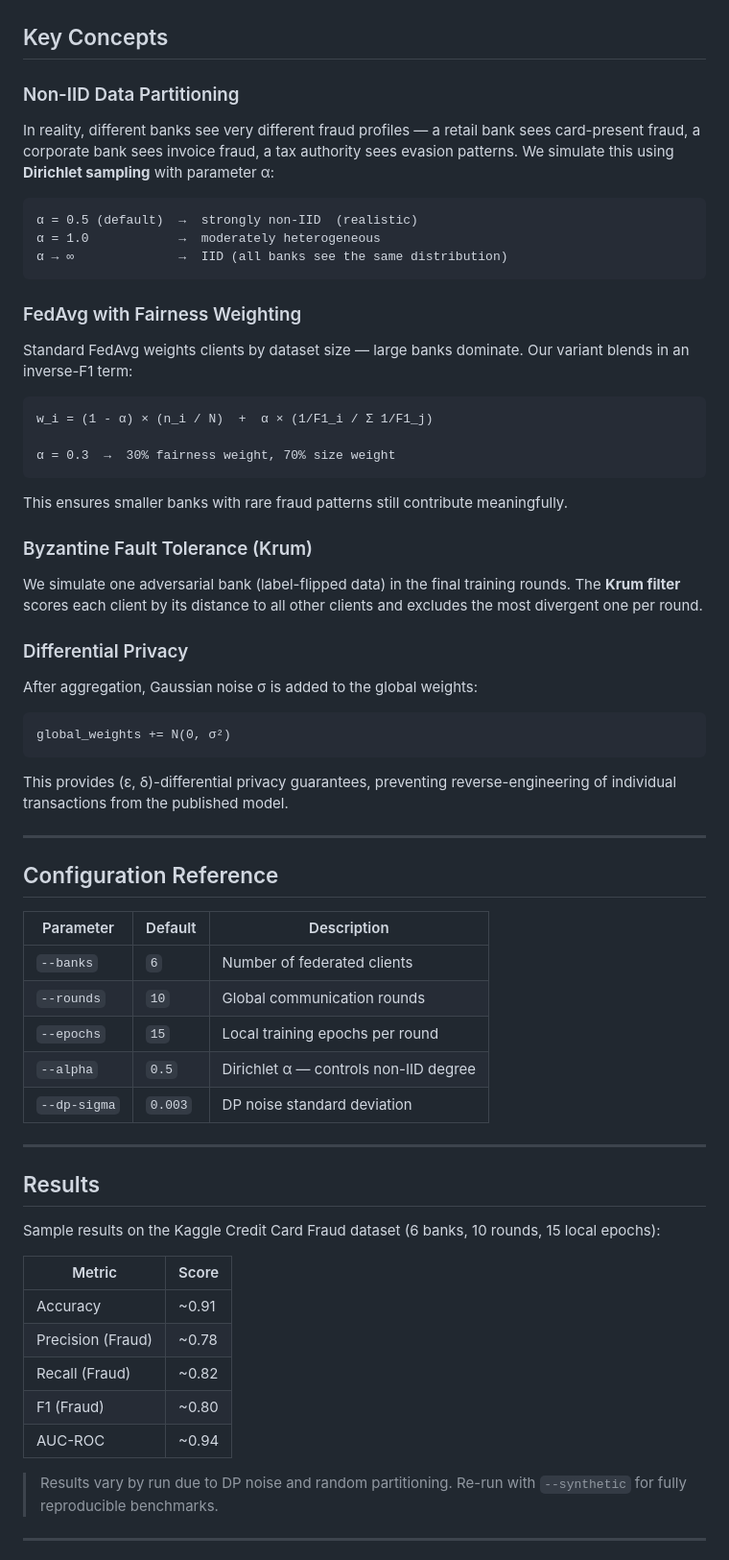
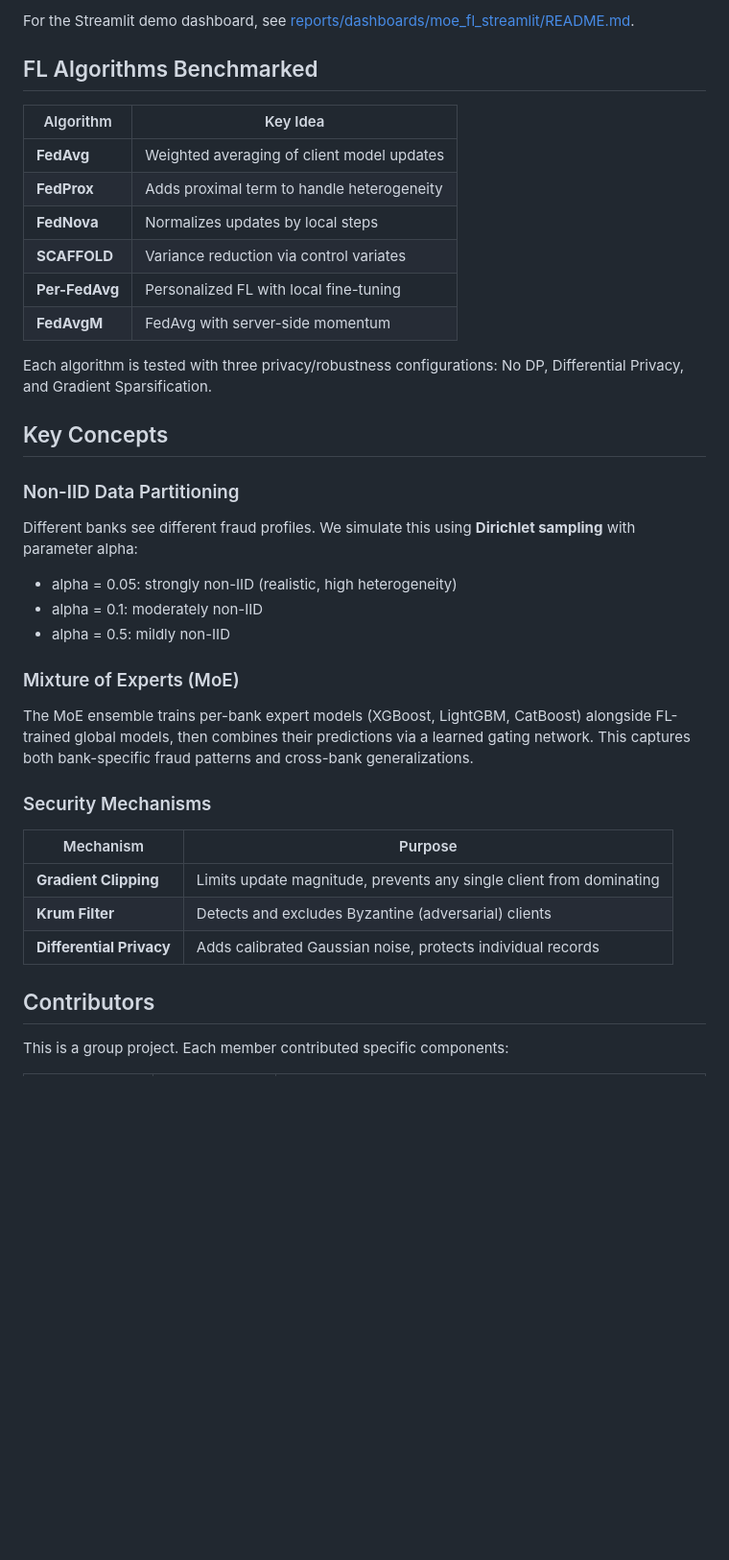
Before and after one commit to ShreePatil19/Federated-learning-for-cross-bank-fraud-detection, a Markdown page: README.md, the part around one of its changes. Shown at 96% size. Drawn GitHub-style; blank space fills up the shorter version.

````diff
--- a/README.md
+++ b/README.md
@@ -167,69 +119,41 @@ federated-fraud-detection/
+For the Streamlit demo dashboard, see [reports/dashboards/moe_fl_streamlit/README.md](reports/dashboards/moe_fl_streamlit/README.md).
+
+## FL Algorithms Benchmarked
+
+| Algorithm | Key Idea |
+|-----------|----------|
+| **FedAvg** | Weighted averaging of client model updates |
+| **FedProx** | Adds proximal term to handle heterogeneity |
+| **FedNova** | Normalizes updates by local steps |
+| **SCAFFOLD** | Variance reduction via control variates |
+| **Per-FedAvg** | Personalized FL with local fine-tuning |
+| **FedAvgM** | FedAvg with server-side momentum |
+
+Each algorithm is tested with three privacy/robustness configurations: No DP, Differential Privacy, and Gradient Sparsification.
 
 ## Key Concepts
 
 ### Non-IID Data Partitioning
 
-In reality, different banks see very different fraud profiles — a retail bank sees card-present fraud, a corporate bank sees invoice fraud, a tax authority sees evasion patterns. We simulate this using **Dirichlet sampling** with parameter α:
+Different banks see different fraud profiles. We simulate this using **Dirichlet sampling** with parameter alpha:
 
-```
-α = 0.5 (default)  →  strongly non-IID  (realistic)
-α = 1.0            →  moderately heterogeneous
-α → ∞              →  IID (all banks see the same distribution)
-```
+- alpha = 0.05: strongly non-IID (realistic, high heterogeneity)
+- alpha = 0.1: moderately non-IID
+- alpha = 0.5: mildly non-IID
 
-### FedAvg with Fairness Weighting
+### Mixture of Experts (MoE)
 
-Standard FedAvg weights clients by dataset size — large banks dominate. Our variant blends in an inverse-F1 term:
+The MoE ensemble trains per-bank expert models (XGBoost, LightGBM, CatBoost) alongside FL-trained global models, then combines their predictions via a learned gating network. This captures both bank-specific fraud patterns and cross-bank generalizations.
 
-```
-w_i = (1 - α) × (n_i / N)  +  α × (1/F1_i / Σ 1/F1_j)
+### Security Mechanisms
 
-α = 0.3  →  30% fairness weight, 70% size weight
-```
+| Mechanism | Purpose |
+|-----------|---------|
+| **Gradient Clipping** | Limits update magnitude, prevents any single client from dominating |
+| **Krum Filter** | Detects and excludes Byzantine (adversarial) clients |
+| **Differential Privacy** | Adds calibrated Gaussian noise, protects individual records |
 
-This ensures smaller banks with rare fraud patterns still contribute meaningfully.
+## Contributors
 
-### Byzantine Fault Tolerance (Krum)
+This is a group project. Each member contributed specific components:
 
-We simulate one adversarial bank (label-flipped data) in the final training rounds. The **Krum filter** scores each client by its distance to all other clients and excludes the most divergent one per round.
-
-### Differential Privacy
-
-After aggregation, Gaussian noise σ is added to the global weights:
-
-```
-global_weights += N(0, σ²)
-```
-
-This provides (ε, δ)-differential privacy guarantees, preventing reverse-engineering of individual transactions from the published model.
-
----
-
-## Configuration Reference
-
-| Parameter | Default | Description |
-|-----------|---------|-------------|
-| `--banks` | `6` | Number of federated clients |
-| `--rounds` | `10` | Global communication rounds |
-| `--epochs` | `15` | Local training epochs per round |
-| `--alpha` | `0.5` | Dirichlet α — controls non-IID degree |
-| `--dp-sigma` | `0.003` | DP noise standard deviation |
-
----
-
-## Results
-
-Sample results on the Kaggle Credit Card Fraud dataset (6 banks, 10 rounds, 15 local epochs):
-
-| Metric | Score |
-|--------|-------|
-| Accuracy | ~0.91 |
-| Precision (Fraud) | ~0.78 |
-| Recall (Fraud) | ~0.82 |
-| F1 (Fraud) | ~0.80 |
-| AUC-ROC | ~0.94 |
-
-> Results vary by run due to DP noise and random partitioning. Re-run with `--synthetic` for fully reproducible benchmarks.
-
----
-
````
Also changed, not shown: other parts of README.md (+93 -151 lines).
